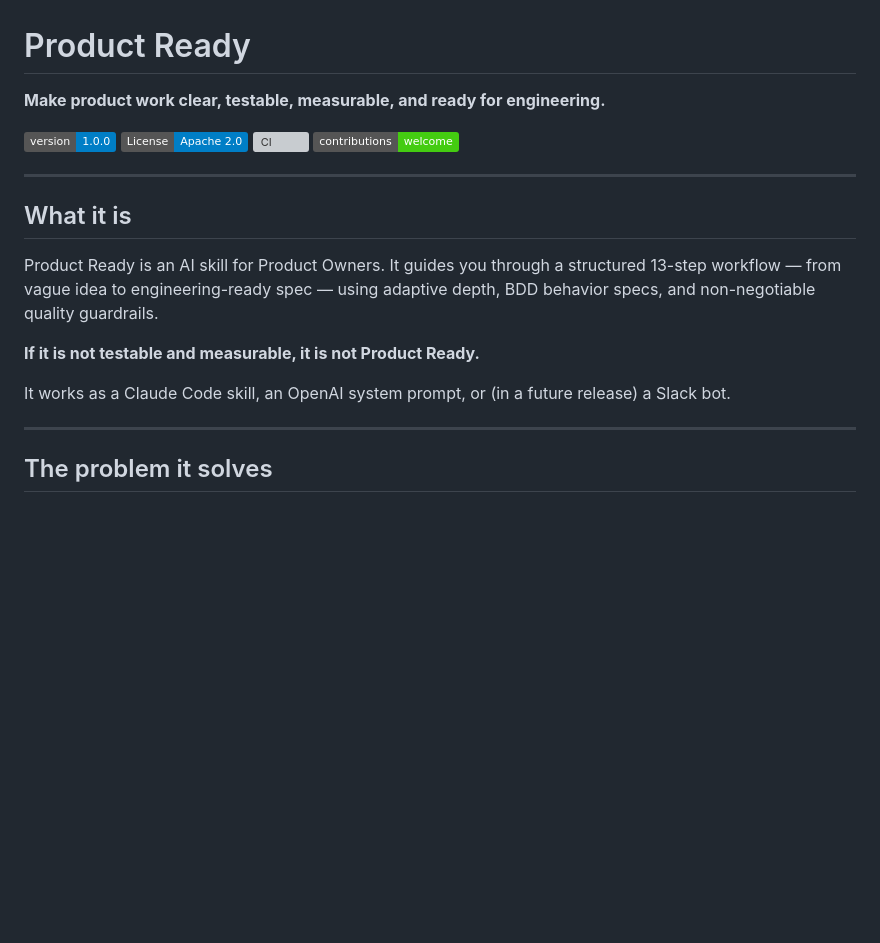
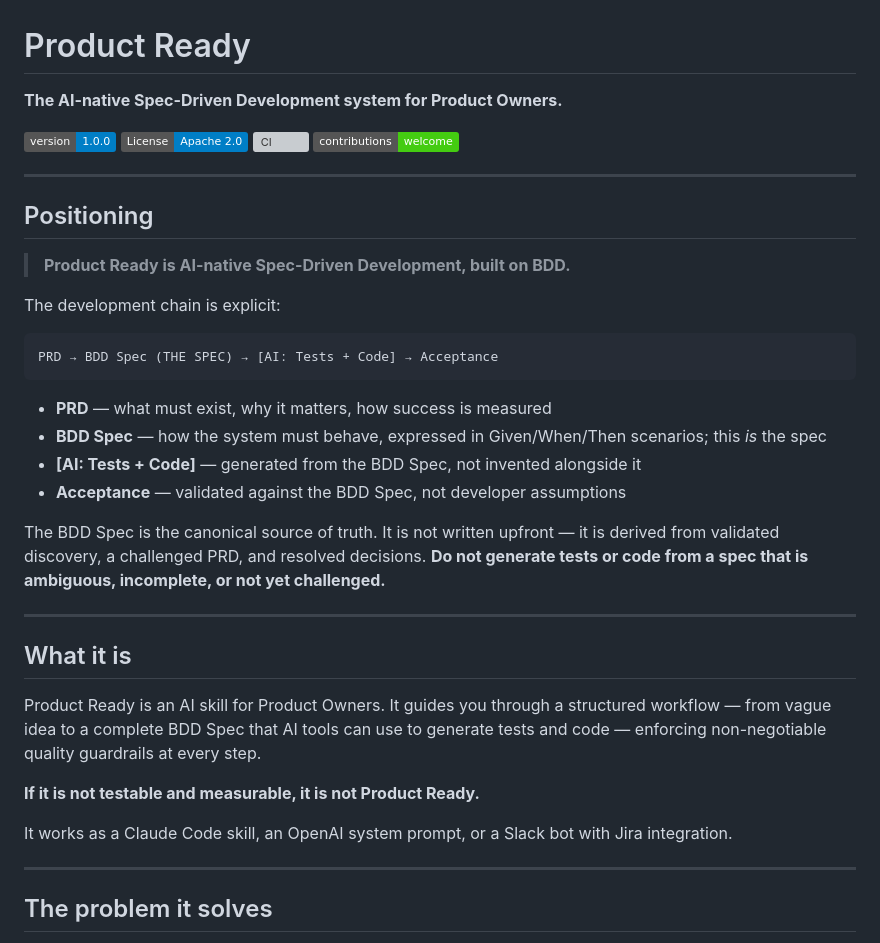
Before and after one commit to cellango/product-ready, a Markdown page: README.md, the part around the change. Drawn GitHub-style; badges without logos; blank space fills up the shorter version; grey boxes are pictures that could not be loaded.

````diff
--- a/README.md
+++ b/README.md
@@ -1,6 +1,6 @@
 # Product Ready
 
-**Make product work clear, testable, measurable, and ready for engineering.**
+**The AI-native Spec-Driven Development system for Product Owners.**
 
 [![Version](https://img.shields.io/badge/version-1.0.0-blue)](adapters/anthropic/SKILL.md)
 [![License](https://img.shields.io/badge/License-Apache%202.0-blue.svg)](LICENSE)
@@ -9,13 +9,32 @@
 
 ---
 
+## Positioning
+
+> **Product Ready is AI-native Spec-Driven Development, built on BDD.**
+
+The development chain is explicit:
+
+```
+PRD → BDD Spec (THE SPEC) → [AI: Tests + Code] → Acceptance
+```
+
+- **PRD** — what must exist, why it matters, how success is measured
+- **BDD Spec** — how the system must behave, expressed in Given/When/Then scenarios; this *is* the spec
+- **[AI: Tests + Code]** — generated from the BDD Spec, not invented alongside it
+- **Acceptance** — validated against the BDD Spec, not developer assumptions
+
+The BDD Spec is the canonical source of truth. It is not written upfront — it is derived from validated discovery, a challenged PRD, and resolved decisions. **Do not generate tests or code from a spec that is ambiguous, incomplete, or not yet challenged.**
+
+---
+
 ## What it is
 
-Product Ready is an AI skill for Product Owners. It guides you through a structured 13-step workflow — from vague idea to engineering-ready spec — using adaptive depth, BDD behavior specs, and non-negotiable quality guardrails.
+Product Ready is an AI skill for Product Owners. It guides you through a structured workflow — from vague idea to a complete BDD Spec that AI tools can use to generate tests and code — enforcing non-negotiable quality guardrails at every step.
 
 **If it is not testable and measurable, it is not Product Ready.**
 
-It works as a Claude Code skill, an OpenAI system prompt, or (in a future release) a Slack bot.
+It works as a Claude Code skill, an OpenAI system prompt, or a Slack bot with Jira integration.
 
 ---
 
````
Also changed, not shown: docs/product-ready-positioning.md (added, +175 -0 lines), docs/spec-driven-implementation-plan.md (added, +253 -0 lines).
